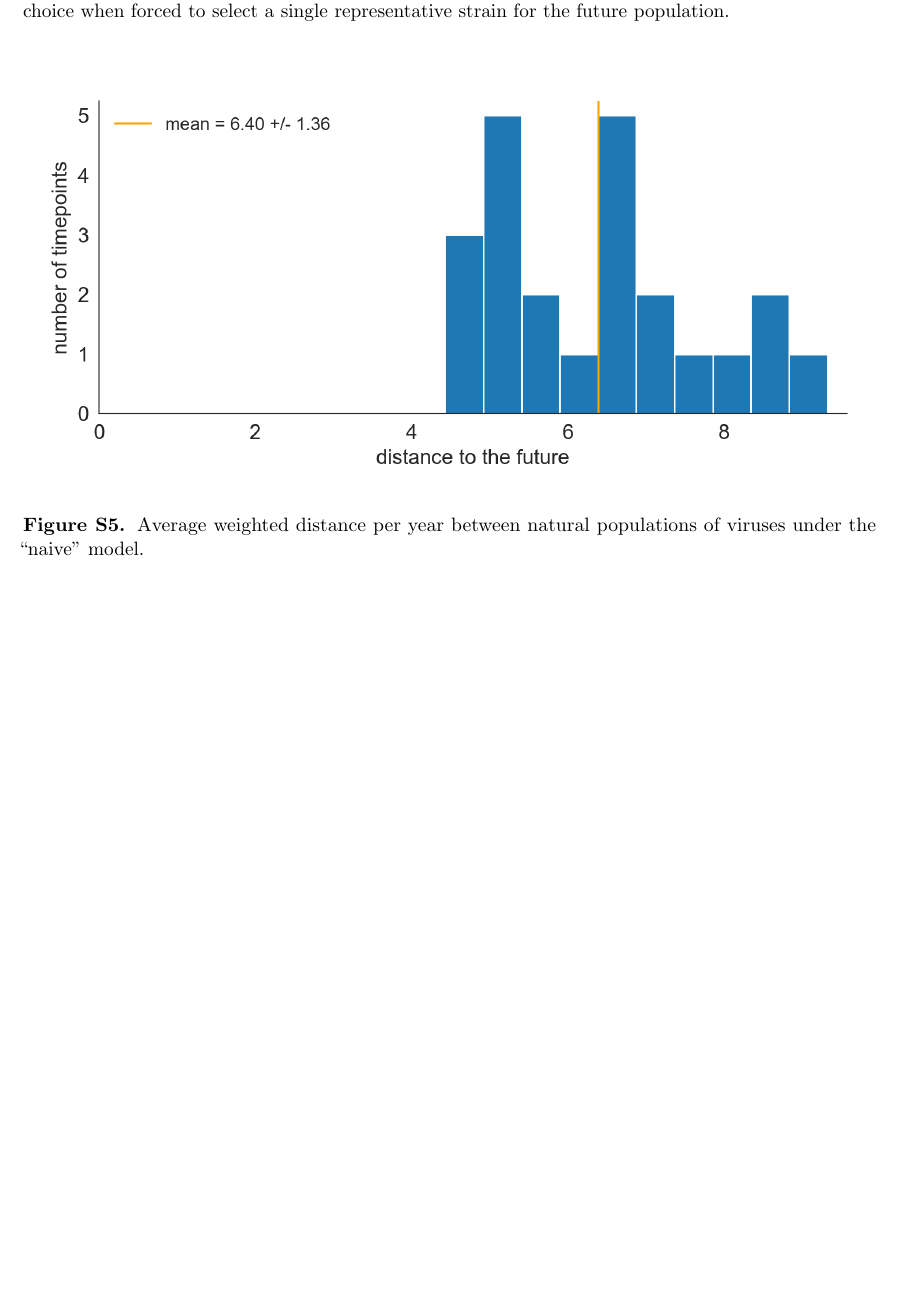
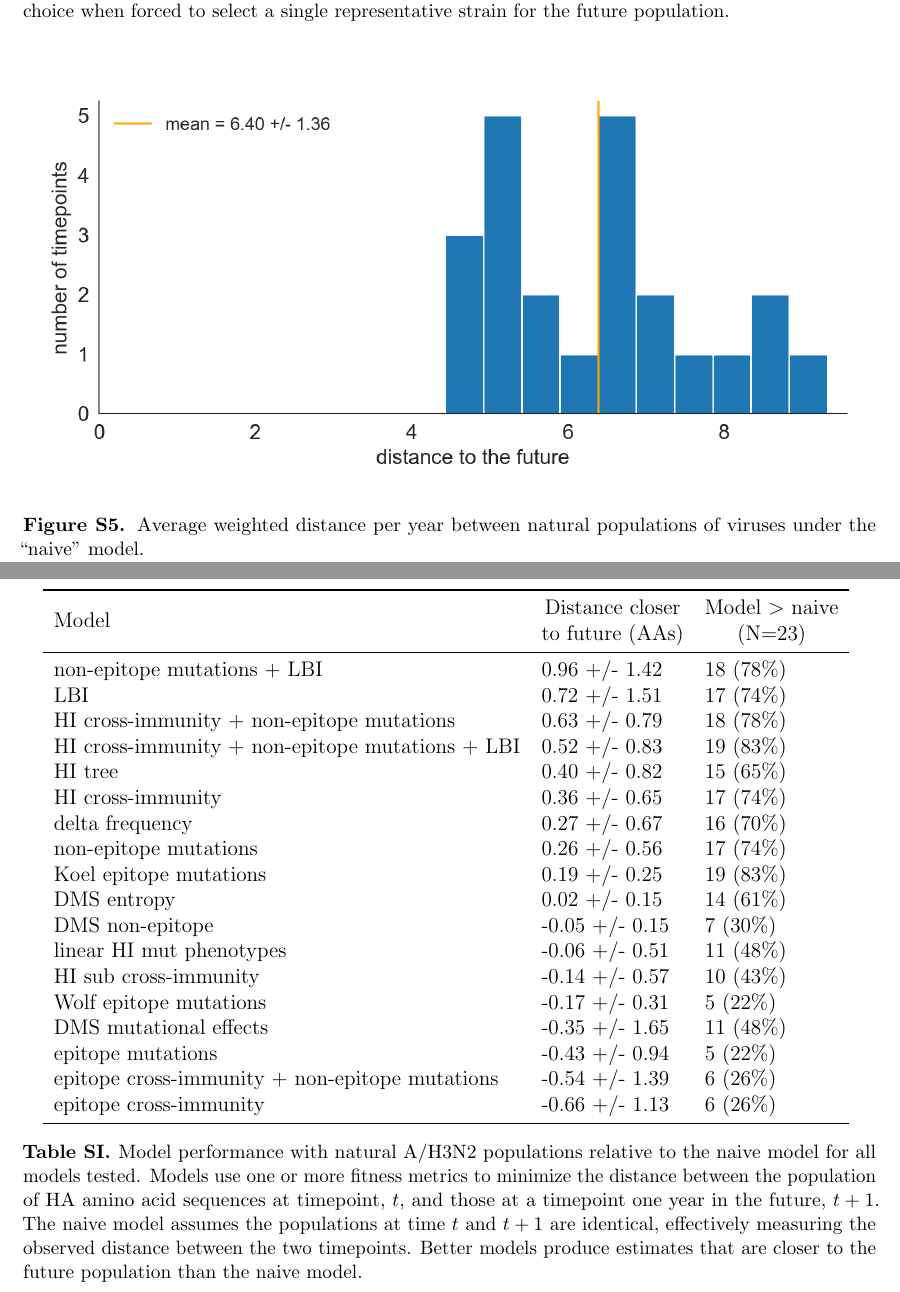
Before and after one commit to blab/flu-forecasting, a LaTeX paper (manuscript/flu_forecasting.tex, which reads manuscript/supplement.tex, manuscript/tables/complete_natural_model_selection.tex): part of page 25 of 26 before the commit and two parts of pages 25 and 26 of 27 after it, the two joined at a grey line, cut so that both start at the same text, the shorter picture padded with empty space. Compiled offline with pdfLaTeX.

Commit message:
Add and reference complete model performance table for natural pops
Also clarifies that we tested all models with out-of-sample data and not just
our best model.

```diff
--- a/manuscript/supplement.tex
+++ b/manuscript/supplement.tex
@@ -53,3 +53,11 @@
   \end{center}
 \end{figure*}
 
+\begin{table*}[ht]
+  \begin{center}
+    \input{tables/complete_natural_model_selection.tex}
+    \caption{
+      Model performance with natural A/H3N2 populations relative to the naive model for all models tested.
+      Models use one or more fitness metrics to minimize the distance between the population of HA amino acid sequences at timepoint, $t$, and those at a timepoint one year in the future, $t + 1$.
+      The naive model assumes the populations at time $t$ and $t + 1$ are identical, effectively measuring the observed distance between the two timepoints.
+      Better models produce estimates that are closer to the future population than the naive model.
--- /dev/null
+++ b/manuscript/tables/complete_natural_model_selection.tex
@@ -0,0 +1,24 @@
+\begin{tabular}{lll}
+\toprule
+                                           Model & \makecell{Distance closer \\ to future (AAs)} & \makecell{Model $>$ naive \\ (N=23)} \\
+\midrule
+                     non-epitope mutations + LBI &                                 0.96 +/- 1.42 &                            18 (78\%) \\
+                                             LBI &                                 0.72 +/- 1.51 &                            17 (74\%) \\
+       HI cross-immunity + non-epitope mutations &                                 0.63 +/- 0.79 &                            18 (78\%) \\
+ HI cross-immunity + non-epitope mutations + LBI &                                 0.52 +/- 0.83 &                            19 (83\%) \\
+                                         HI tree &                                 0.40 +/- 0.82 &                            15 (65\%) \\
+                               HI cross-immunity &                                 0.36 +/- 0.65 &                            17 (74\%) \\
+                                 delta frequency &                                 0.27 +/- 0.67 &                            16 (70\%) \\
+                           non-epitope mutations &                                 0.26 +/- 0.56 &                            17 (74\%) \\
+                          Koel epitope mutations &                                 0.19 +/- 0.25 &                            19 (83\%) \\
+                                     DMS entropy &                                 0.02 +/- 0.15 &                            14 (61\%) \\
+                                 DMS non-epitope &                                -0.05 +/- 0.15 &                             7 (30\%) \\
+                        linear HI mut phenotypes &                                -0.06 +/- 0.51 &                            11 (48\%) \\
+                           HI sub cross-immunity &                                -0.14 +/- 0.57 &                            10 (43\%) \\
+                          Wolf epitope mutations &                                -0.17 +/- 0.31 &                             5 (22\%) \\
+                          DMS mutational effects &                                -0.35 +/- 1.65 &                            11 (48\%) \\
+                               epitope mutations &                                -0.43 +/- 0.94 &                             5 (22\%) \\
+  epitope cross-immunity + non-epitope mutations &                                -0.54 +/- 1.39 &                             6 (26\%) \\
+                          epitope cross-immunity &                                -0.66 +/- 1.13 &                             6 (26\%) \\
+\bottomrule
+\end{tabular}
```
Also changed, not shown: manuscript/main.tex (+6 -4 lines), manuscript/supplement.tex (5 more changed lines).
